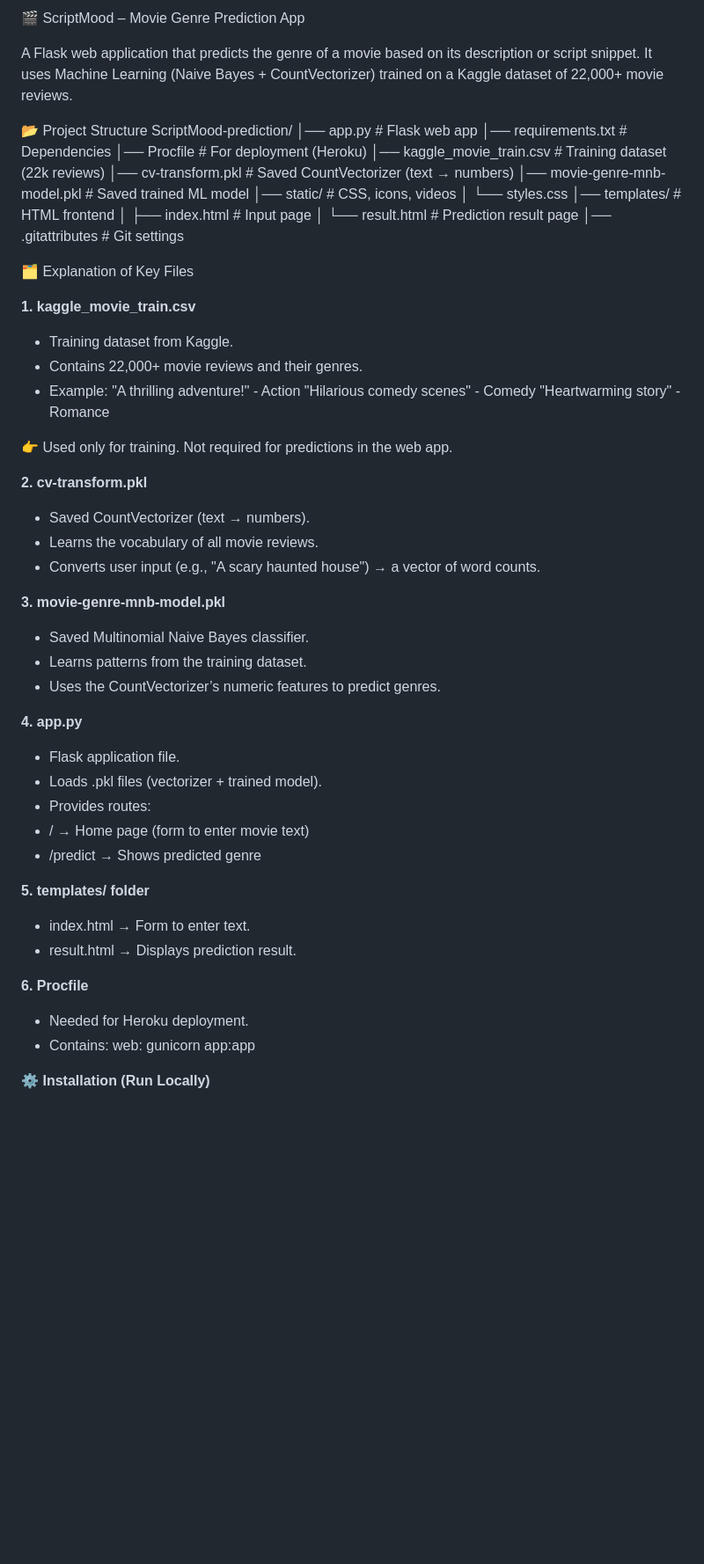
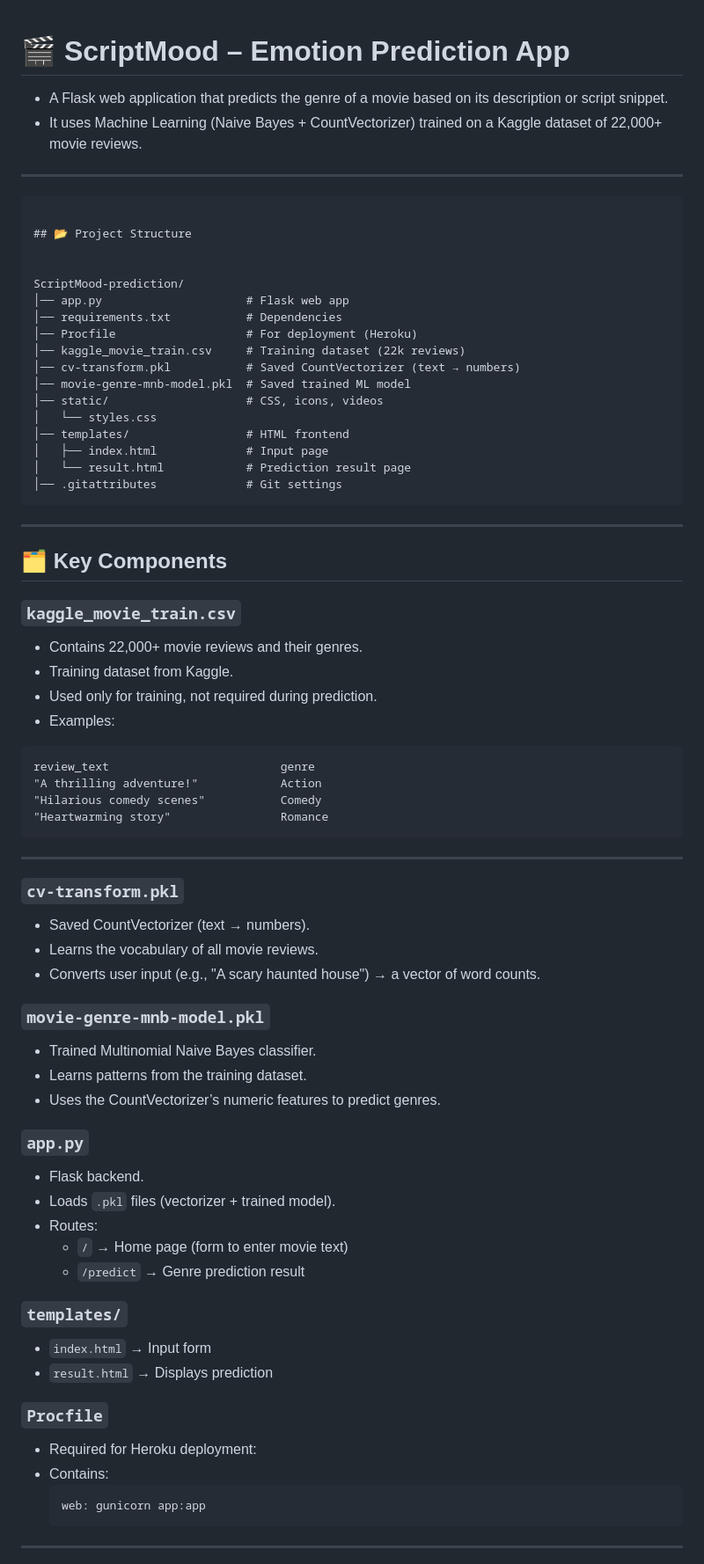
Before and after one commit to RACHAMADUGUSIVASANKAR/ScriptMood-prediction, a Markdown page: README.md, the part around one of its changes. Shown at 88% size. Drawn GitHub-style; blank space fills up the shorter version.

````diff
--- a/README.md
+++ b/README.md
@@ -1,9 +1,16 @@
-🎬 ScriptMood – Movie Genre Prediction App
 
-A Flask web application that predicts the genre of a movie based on its description or script snippet.
-It uses Machine Learning (Naive Bayes + CountVectorizer) trained on a Kaggle dataset of 22,000+ movie reviews.
+# 🎬 ScriptMood – Emotion Prediction App
 
-📂 Project Structure
+- A Flask web application that predicts the genre of a movie based on its description or script snippet.
+- It uses Machine Learning (Naive Bayes + CountVectorizer) trained on a Kaggle dataset of 22,000+ movie reviews.
+
+---
+
+```markdown
+
+## 📂 Project Structure
+
+
 ScriptMood-prediction/
 │── app.py                     # Flask web app
 │── requirements.txt           # Dependencies
@@ -17,44 +24,52 @@ ScriptMood-prediction/
 │   ├── index.html             # Input page
 │   └── result.html            # Prediction result page
 │── .gitattributes             # Git settings
+```
 
-🗂️ Explanation of Key Files
+---
 
-**1. kaggle_movie_train.csv**
+## 🗂️ Key Components
+
+### `kaggle_movie_train.csv`
+- Contains 22,000+ movie reviews and their genres.
 - Training dataset from Kaggle.
-- Contains 22,000+ movie reviews and their genres.
-- Example:
-             "A thrilling adventure!"	   -    Action
-             "Hilarious comedy scenes"	 -   Comedy
-             "Heartwarming story"	       -   Romance
+- Used only for training, not required during prediction.
+- Examples:
+```
+review_text                       	genre
+"A thrilling adventure!"           	Action
+"Hilarious comedy scenes"	        Comedy
+"Heartwarming story"	            Romance
+```
 
-👉 Used only for training. Not required for predictions in the web app.
-
-**2. cv-transform.pkl**
+---
+### `cv-transform.pkl`
 - Saved CountVectorizer (text → numbers).
 - Learns the vocabulary of all movie reviews.
 - Converts user input (e.g., "A scary haunted house") → a vector of word counts.
 
-**3. movie-genre-mnb-model.pkl**
-- Saved Multinomial Naive Bayes classifier.
+### `movie-genre-mnb-model.pkl`
+- Trained Multinomial Naive Bayes classifier.
 - Learns patterns from the training dataset.
 - Uses the CountVectorizer’s numeric features to predict genres.
 
-**4. app.py**
-- Flask application file.
-- Loads .pkl files (vectorizer + trained model).
-- Provides routes:
-- / → Home page (form to enter movie text)
-- /predict → Shows predicted genre
+### `app.py`
+- Flask backend.
+- Loads `.pkl` files (vectorizer + trained model).
+- Routes:
+  - `/` → Home page (form to enter movie text)
+  - `/predict` → Genre prediction result
 
-**5. templates/ folder**
-- index.html → Form to enter text.
-- result.html → Displays prediction result.
+### `templates/`
+- `index.html` → Input form
+- `result.html` → Displays prediction
 
-**6. Procfile**
-- Needed for Heroku deployment.
+### `Procfile`
+- Required for Heroku deployment:
 - Contains:
-             web: gunicorn app:app
+  ```
+  web: gunicorn app:app
+  ```
 
- **⚙️ Installation (Run Locally)**
+---
 
````
Also changed, not shown: other parts of README.md (+84 -46 lines).
